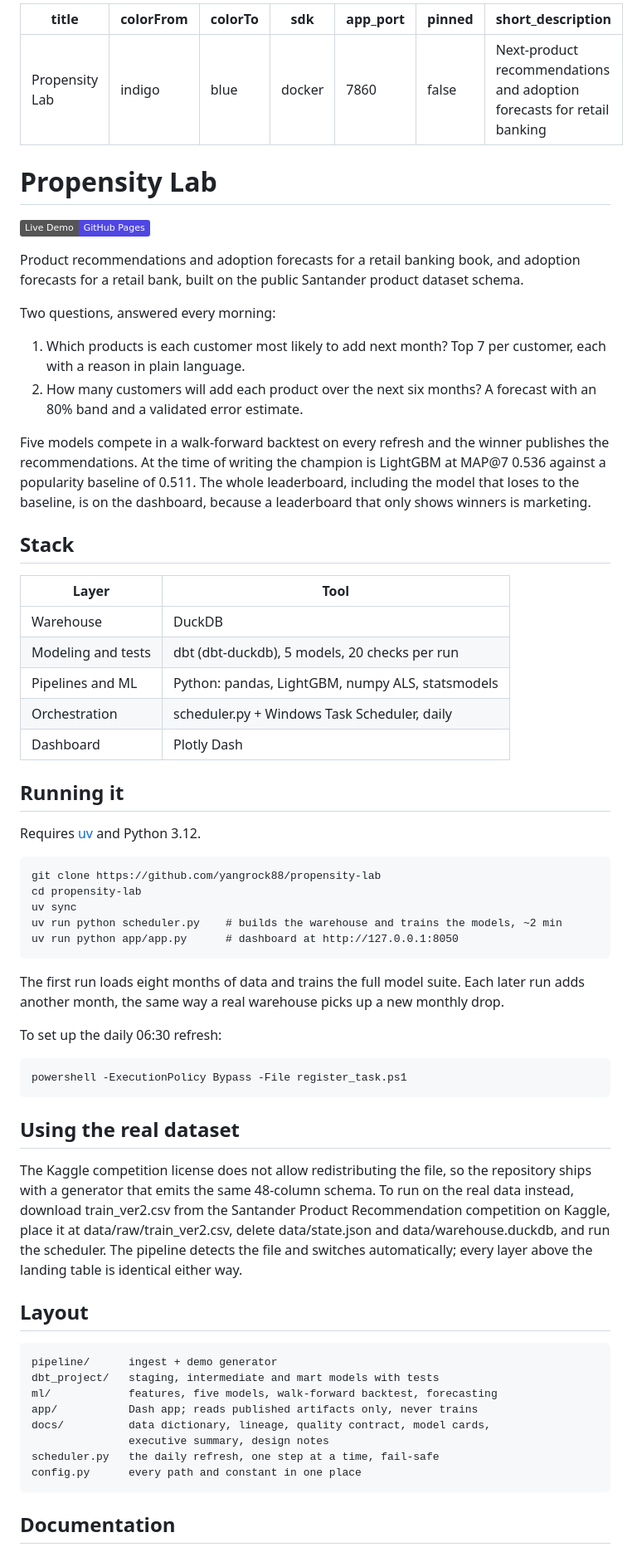
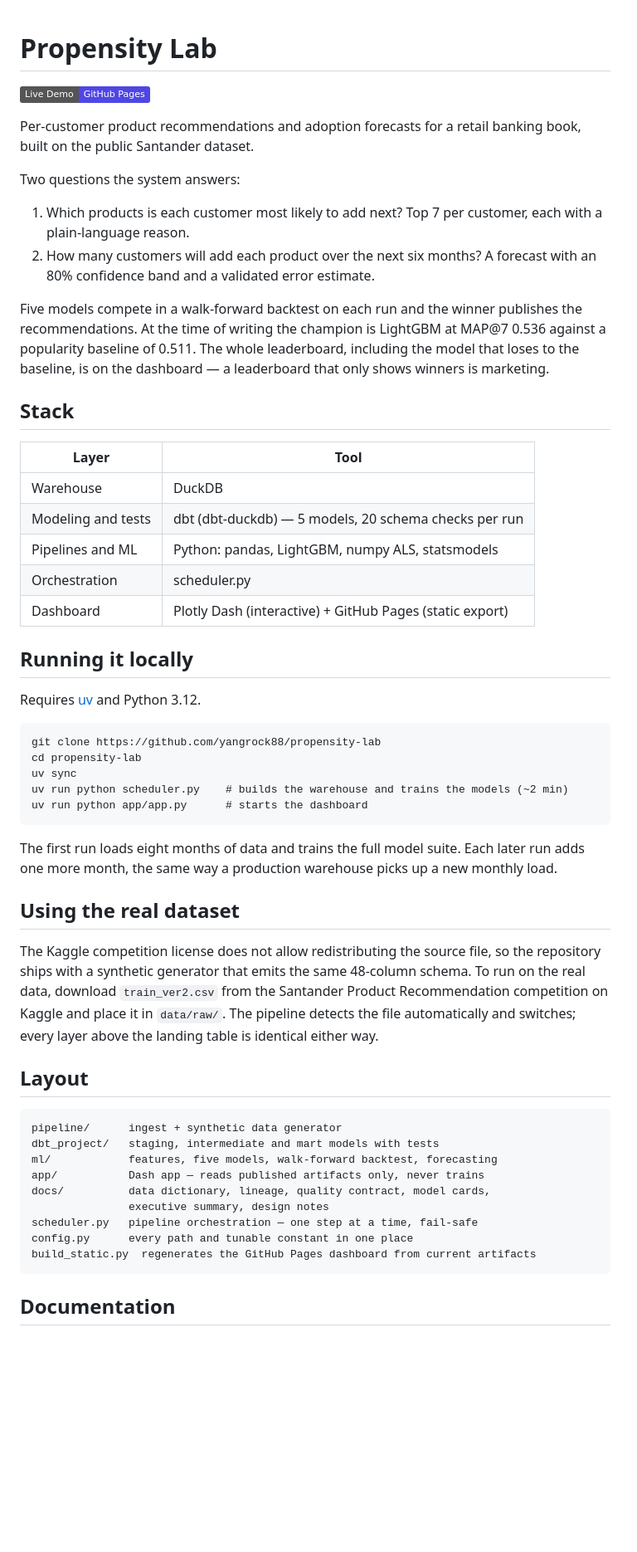
Before and after one commit to yangrock88/propensity-lab, a Markdown page: README.md, the part around one of its changes. Shown at 83% size. Rendered like a GitHub page; badges without logos; blank space fills up the shorter version.

Commit message:
Clean README: remove localhost URL, HF front matter, local-machine language

```diff
--- a/README.md
+++ b/README.md
@@ -1,82 +1,53 @@
----
-title: Propensity Lab
-colorFrom: indigo
-colorTo: blue
-sdk: docker
-app_port: 7860
-pinned: false
-short_description: Next-product recommendations and adoption forecasts for retail banking
----
-
 # Propensity Lab
 
 [![Live Demo](https://img.shields.io/badge/Live%20Demo-GitHub%20Pages-4f46e5?logo=github)](https://yangrock88.github.io/propensity-lab/)
 
-Product recommendations and adoption forecasts for a retail banking book, and adoption forecasts for a
-retail bank, built on the public Santander product dataset schema.
+Per-customer product recommendations and adoption forecasts for a retail banking book, built on the public Santander dataset.
 
-Two questions, answered every morning:
+Two questions the system answers:
 
-1. Which products is each customer most likely to add next month?
-   Top 7 per customer, each with a reason in plain language.
-2. How many customers will add each product over the next six months?
-   A forecast with an 80% band and a validated error estimate.
+1. Which products is each customer most likely to add next? Top 7 per customer, each with a plain-language reason.
+2. How many customers will add each product over the next six months? A forecast with an 80% confidence band and a validated error estimate.
 
-Five models compete in a walk-forward backtest on every refresh and the
-winner publishes the recommendations. At the time of writing the
-champion is LightGBM at MAP@7 0.536 against a popularity baseline of
-0.511. The whole leaderboard, including the model that loses to the
-baseline, is on the dashboard, because a leaderboard that only shows
-winners is marketing.
+Five models compete in a walk-forward backtest on each run and the winner publishes the recommendations. At the time of writing the champion is LightGBM at MAP@7 0.536 against a popularity baseline of 0.511. The whole leaderboard, including the model that loses to the baseline, is on the dashboard — a leaderboard that only shows winners is marketing.
 
 ## Stack
 
 | Layer | Tool |
 |---|---|
 | Warehouse | DuckDB |
-| Modeling and tests | dbt (dbt-duckdb), 5 models, 20 checks per run |
+| Modeling and tests | dbt (dbt-duckdb) — 5 models, 20 schema checks per run |
 | Pipelines and ML | Python: pandas, LightGBM, numpy ALS, statsmodels |
-| Orchestration | scheduler.py + Windows Task Scheduler, daily |
-| Dashboard | Plotly Dash |
+| Orchestration | scheduler.py |
+| Dashboard | Plotly Dash (interactive) + GitHub Pages (static export) |
 
-## Running it
+## Running it locally
 
 Requires [uv](https://docs.astral.sh/uv/) and Python 3.12.
 
     git clone https://github.com/yangrock88/propensity-lab
     cd propensity-lab
     uv sync
-    uv run python scheduler.py    # builds the warehouse and trains the models, ~2 min
-    uv run python app/app.py      # dashboard at http://127.0.0.1:8050
+    uv run python scheduler.py    # builds the warehouse and trains the models (~2 min)
+    uv run python app/app.py      # starts the dashboard
 
-The first run loads eight months of data and trains the full model
-suite. Each later run adds another month, the same way a real warehouse
-picks up a new monthly drop.
-
-To set up the daily 06:30 refresh:
-
-    powershell -ExecutionPolicy Bypass -File register_task.ps1
+The first run loads eight months of data and trains the full model suite. Each later run adds one more month, the same way a production warehouse picks up a new monthly load.
 
 ## Using the real dataset
 
-The Kaggle competition license does not allow redistributing the file,
-so the repository ships with a generator that emits the same 48-column
-schema. To run on the real data instead, download train_ver2.csv from
-the Santander Product Recommendation competition on Kaggle, place it at
-data/raw/train_ver2.csv, delete data/state.json and data/warehouse.duckdb,
-and run the scheduler. The pipeline detects the file and switches
-automatically; every layer above the landing table is identical either way.
+The Kaggle competition license does not allow redistributing the source file, so the repository ships with a synthetic generator that emits the same 48-column schema. To run on the real data, download `train_ver2.csv` from the Santander Product Recommendation competition on Kaggle and place it in `data/raw/`. The pipeline detects the file automatically and switches; every layer above the landing table is identical either way.
 
 ## Layout
 
-    pipeline/      ingest + demo generator
+    pipeline/      ingest + synthetic data generator
     dbt_project/   staging, intermediate and mart models with tests
     ml/            features, five models, walk-forward backtest, forecasting
-    app/           Dash app; reads published artifacts only, never trains
+    app/           Dash app — reads published artifacts only, never trains
     docs/          data dictionary, lineage, quality contract, model cards,
                    executive summary, design notes
-    scheduler.py   the daily refresh, one step at a time, fail-safe
-    config.py      every path and constant in one place
+    scheduler.py   pipeline orchestration — one step at a time, fail-safe
+    config.py      every path and tunable constant in one place
+    build_static.py  regenerates the GitHub Pages dashboard from current artifacts
 
 ## Documentation
 
```
Also changed, not shown: other parts of README.md (+5 -15 lines).
